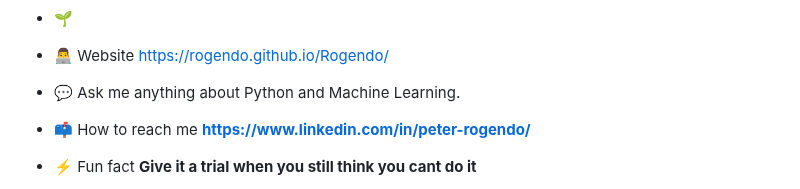
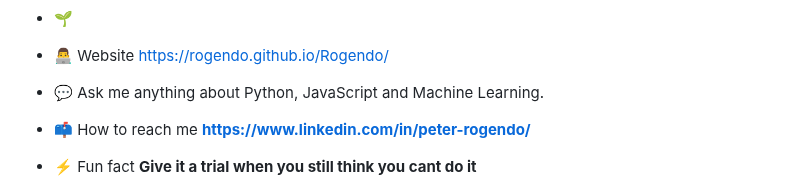
Before and after one commit to Rogendo/Rogendo, a Markdown page: README.md, the part around the change. GitHub-like rendering.

```diff
--- a/README.md
+++ b/README.md
@@ -12,7 +12,7 @@
 - 🌱
 - 👨‍💻 Website https://rogendo.github.io/Rogendo/
 
-- 💬 Ask me anything about Python and Machine Learning.
+- 💬 Ask me anything about Python, JavaScript and Machine Learning.
 
 
 - 📫 How to reach me **https://www.linkedin.com/in/peter-rogendo/**
```
